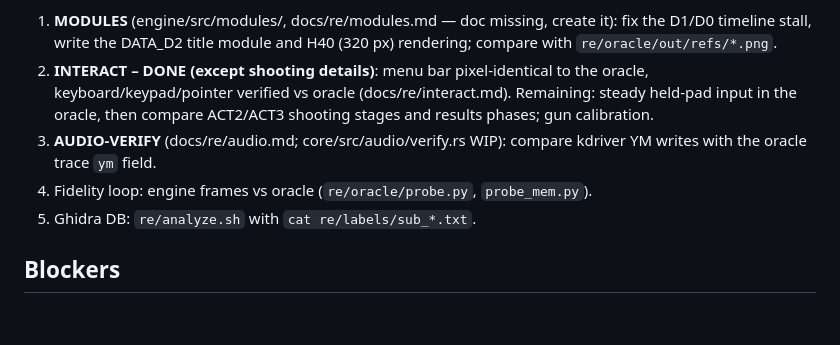
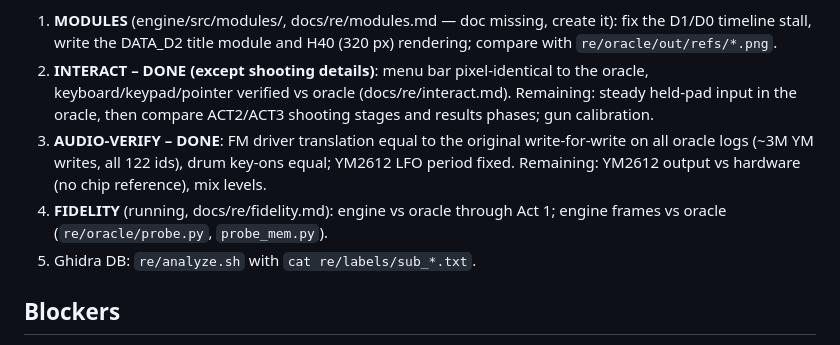
Before and after one commit to lexmarcos/snatcher-wasm-port, a Markdown page: docs/PROGRESS.md, the part around the change. Drawn GitHub-style; blank space fills up the shorter version.

Commit message:
PROGRESS: AUDIO-VERIFY done, FIDELITY running

```diff
--- a/docs/PROGRESS.md
+++ b/docs/PROGRESS.md
@@ -42,9 +42,10 @@ Running now (sonnet subagents, they commit WIP themselves): MODULES, INTERACT, A
 2. **INTERACT – DONE (except shooting details)**: menu bar pixel-identical to the oracle,
    keyboard/keypad/pointer verified vs oracle (docs/re/interact.md). Remaining: steady held-pad
    input in the oracle, then compare ACT2/ACT3 shooting stages and results phases; gun calibration.
-3. **AUDIO-VERIFY** (docs/re/audio.md; core/src/audio/verify.rs WIP): compare kdriver YM writes
-   with the oracle trace `ym` field.
-4. Fidelity loop: engine frames vs oracle (`re/oracle/probe.py`, `probe_mem.py`).
+3. **AUDIO-VERIFY – DONE**: FM driver translation equal to the original write-for-write on
+   all oracle logs (~3M YM writes, all 122 ids), drum key-ons equal; YM2612 LFO period fixed.
+   Remaining: YM2612 output vs hardware (no chip reference), mix levels.
+4. **FIDELITY** (running, docs/re/fidelity.md): engine vs oracle through Act 1; engine frames vs oracle (`re/oracle/probe.py`, `probe_mem.py`).
 5. Ghidra DB: `re/analyze.sh` with `cat re/labels/sub_*.txt`.
 
 ## Blockers
```
